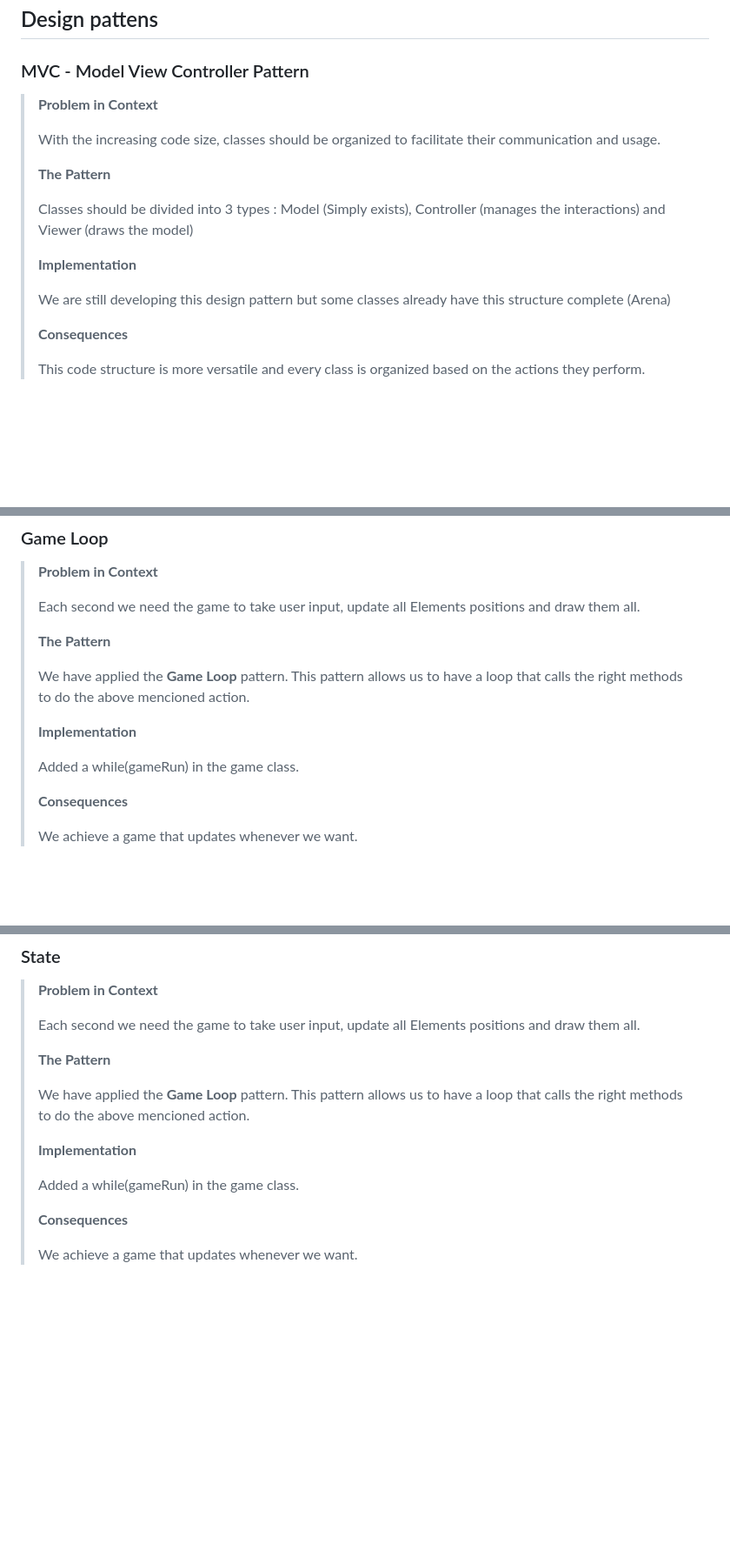
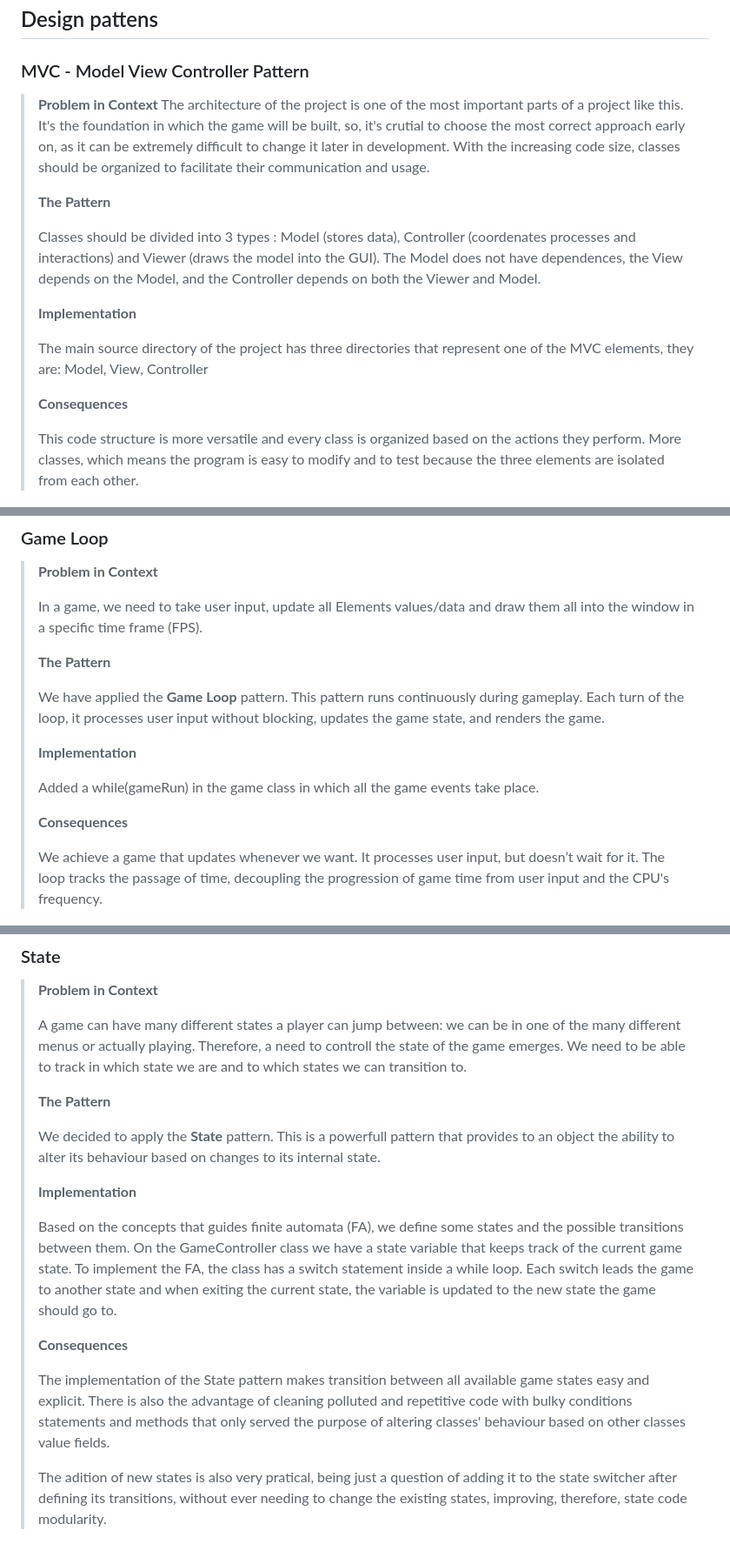
Before and after one commit to m21ark/ldts, a Markdown page: docs/REPORT.md, 3 parts joined by grey strips. Shown: that part at 87% size. GitHub-like rendering; blank space fills up the shorter version.

```diff
--- a/docs/REPORT.md
+++ b/docs/REPORT.md
@@ -97,20 +97,22 @@ lose!
 ### MVC - Model View Controller Pattern
 
 > **Problem in Context**
+>The architecture of the project is one of the most important parts of a project like this.
+It's the foundation in which the game will be built, so, it's crutial to choose the most correct approach early on, as it can be extremely difficult to change it later in development.
+>  With the increasing code size, classes should be organized to facilitate their communication and usage.
 >
->  With the increasing code size, classes should be organized to facilitate their communication and usage.
 >
 >  **The Pattern**
 >
->  Classes should be divided into 3 types : Model (Simply exists), Controller (manages the interactions) and Viewer (draws the model)
+>  Classes should be divided into 3 types : Model (stores data), Controller (coordenates processes and interactions) and Viewer (draws the model into the GUI). The Model does not have dependences, the View depends on the Model, and the Controller depends on both the Viewer and Model.
 >
 >  **Implementation**
 >
->  We are still developing this design pattern but some classes already have this structure complete (Arena)
+>  The main source directory of the project has three directories that represent one of the MVC elements, they are: Model, View, Controller
 >
 >  **Consequences**
 >
-> This code structure is more versatile and every class is organized based on the actions they perform.
+> This code structure is more versatile and every class is organized based on the actions they perform. More classes, which means the program is easy to modify and to test because the three elements are isolated from each other.
 
 </br>
 
@@ -125,19 +127,19 @@ ___
 
 > **Problem in Context**
 >
->  Each second we need the game to take user input, update all Elements positions and draw them all.
+>  In a game, we need to take user input, update all Elements values/data and draw them all into the window in a specific time frame (FPS).
 >
 >  **The Pattern**
 >
->  We have applied the **Game Loop** pattern. This pattern allows us to have a loop that calls the right methods to do the above mencioned action.
+>  We have applied the **Game Loop** pattern. This pattern runs continuously during gameplay. Each turn of the loop, it processes user input without blocking, updates the game state, and renders the game.
 >
 >  **Implementation**
 >
->  Added a while(gameRun) in the game class.
+>  Added a while(gameRun) in the game class in which all the game events take place.
 >
 >  **Consequences**
 >
-> We achieve a game that updates whenever we want.
+> We achieve a game that updates whenever we want. It processes user input, but doesn’t wait for it. The loop tracks the passage of time, decoupling the progression of game time from user input and the CPU's frequency.
 
 </br>
 
@@ -152,19 +154,21 @@ ___
 
 > **Problem in Context**
 >
->  Each second we need the game to take user input, update all Elements positions and draw them all.
+>  A game can have many different states a player can jump between: we can be in one of the many different menus or actually playing. Therefore, a need to controll the state of the game emerges. We need to be able to track in which state we are and to which states we can transition to.
 >
 >  **The Pattern**
 >
->  We have applied the **Game Loop** pattern. This pattern allows us to have a loop that calls the right methods to do the above mencioned action.
+>  We decided to apply the **State** pattern. This is a powerfull pattern that provides to an object the ability to alter its behaviour based on changes to its internal state.
 >
 >  **Implementation**
 >
->  Added a while(gameRun) in the game class.
+>  Based on the concepts that guides finite automata (FA), we define some states and the possible transitions between them. On the GameController class we have a state variable that keeps track of the current game state. To implement the FA, the class has a switch statement inside a while loop. Each switch leads the game to another state and when exiting the current state, the variable is updated to the new state the game should go to.
 >
 >  **Consequences**
 >
-> We achieve a game that updates whenever we want.
+> The implementation of the State pattern makes transition between all available game states easy and explicit. There is also the advantage of cleaning polluted and repetitive code with bulky conditions statements and methods that only served the purpose of altering classes' behaviour based on other classes value fields.
+>
+> The adition of new states is also very pratical, being just a question of adding it to the state switcher after defining its transitions, without ever needing to change the existing states, improving, therefore, state code modularity.
 
 <br />
 
```
Also changed, not shown: other parts of docs/REPORT.md (+53 -41 lines), docs/images/patterns/MessageChains.png (added), docs/images/patterns/update.png (added), 1 other file.
